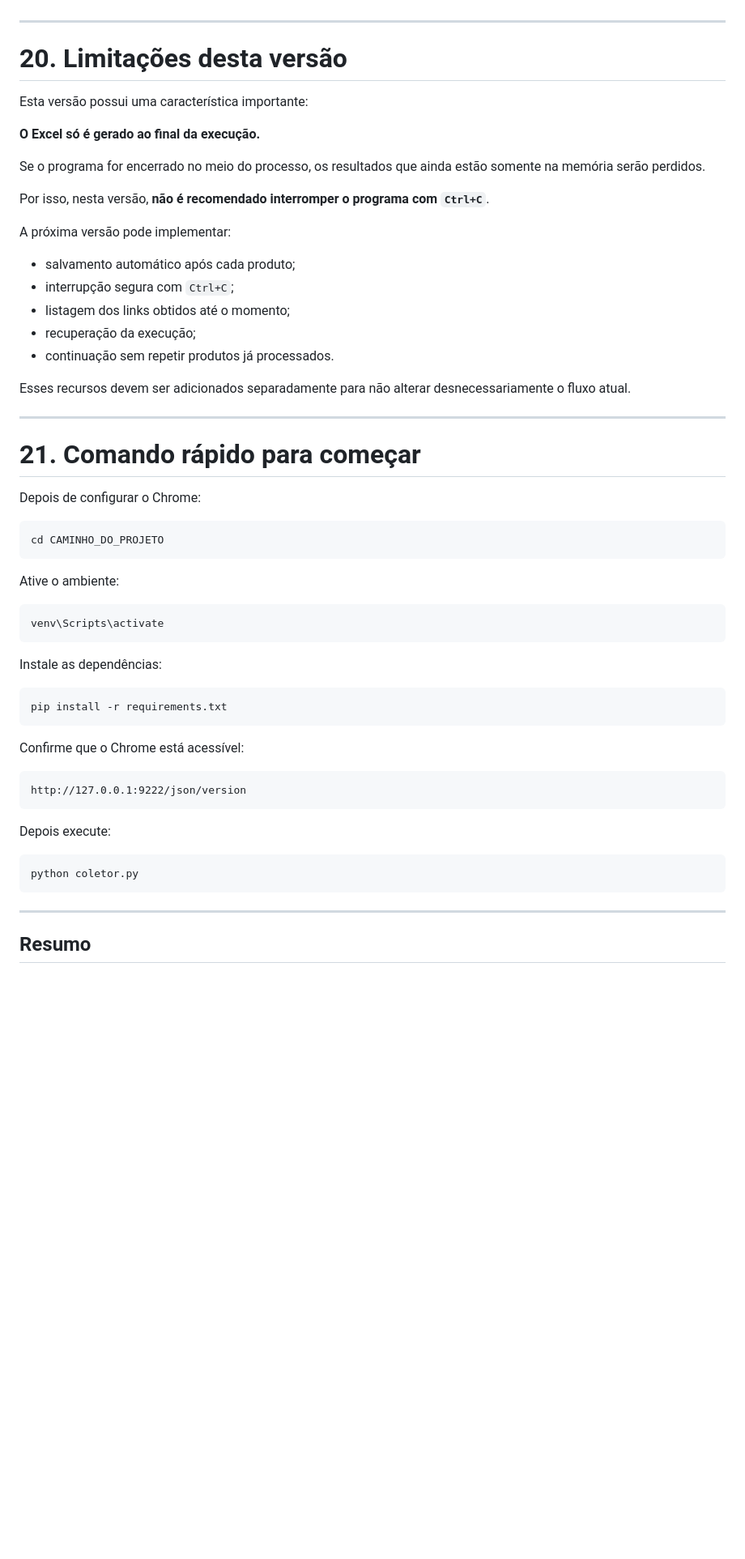
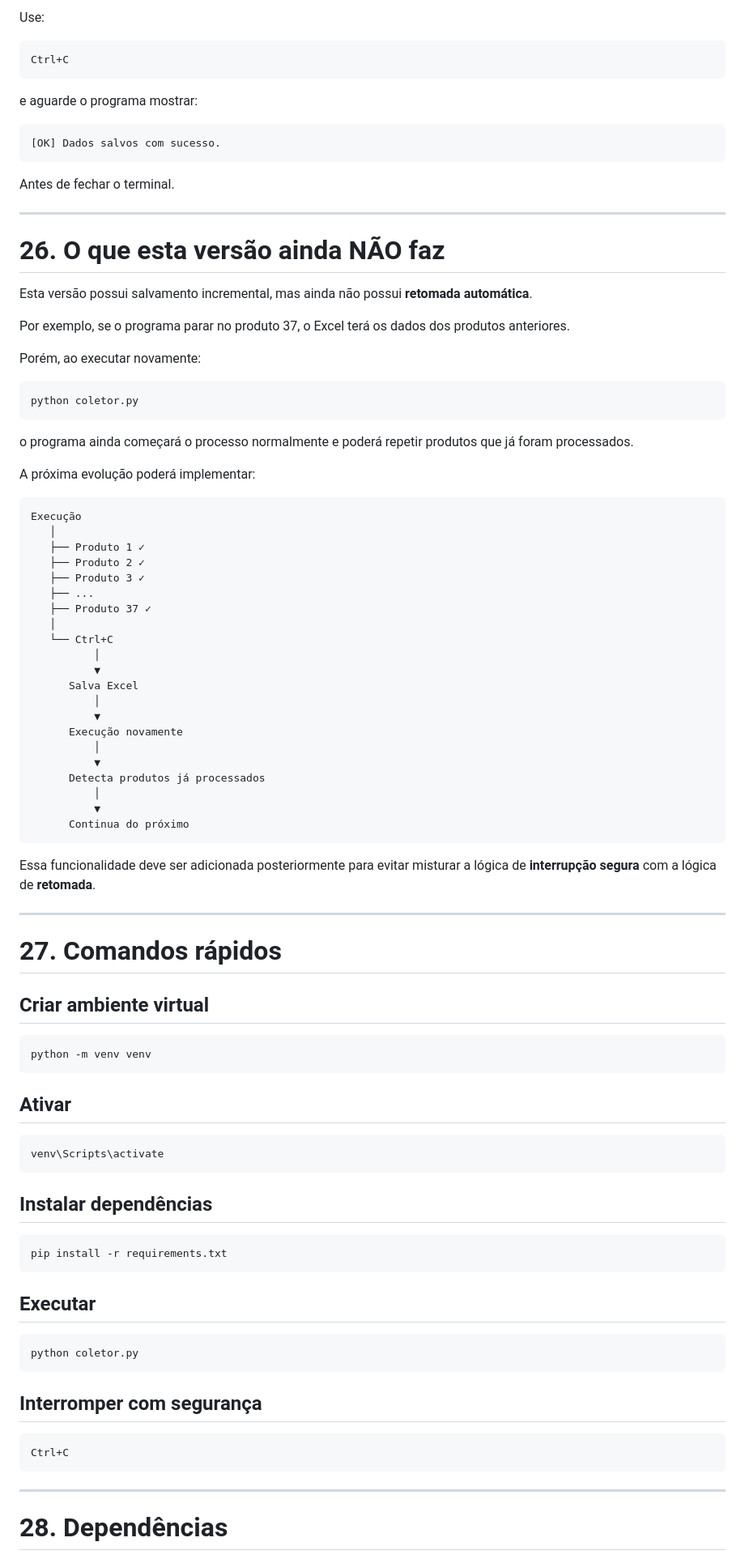
Before and after one commit to Affilimetrics/ecossistema, a Markdown page: bots/MAGALU/README.md, the part around one of its changes. Shown at 81% size. Rendered like a GitHub page; blank space fills up the shorter version.

````diff
--- a/bots/MAGALU/README.md
+++ b/bots/MAGALU/README.md
@@ -609,61 +724,96 @@ Isso permite obter o link diretamente do campo sem clicar em **Copiar**.
+Use:
+
+```text
+Ctrl+C
+```
+
+e aguarde o programa mostrar:
+
+```text
+[OK] Dados salvos com sucesso.
+```
+
+Antes de fechar o terminal.
 
 ---
 
-# 20. Limitações desta versão
+# 26. O que esta versão ainda NÃO faz
 
-Esta versão possui uma característica importante:
+Esta versão possui salvamento incremental, mas ainda não possui **retomada automática**.
 
-**O Excel só é gerado ao final da execução.**
+Por exemplo, se o programa parar no produto 37, o Excel terá os dados dos produtos anteriores.
 
-Se o programa for encerrado no meio do processo, os resultados que ainda estão somente na memória serão perdidos.
+Porém, ao executar novamente:
 
-Por isso, nesta versão, **não é recomendado interromper o programa com `Ctrl+C`**.
+```bash
+python coletor.py
+```
 
-A próxima versão pode implementar:
+o programa ainda começará o processo normalmente e poderá repetir produtos que já foram processados.
 
-* salvamento automático após cada produto;
-* interrupção segura com `Ctrl+C`;
-* listagem dos links obtidos até o momento;
-* recuperação da execução;
-* continuação sem repetir produtos já processados.
+A próxima evolução poderá implementar:
 
-Esses recursos devem ser adicionados separadamente para não alterar desnecessariamente o fluxo atual.
+```text
+Execução
+   │
+   ├── Produto 1 ✓
+   ├── Produto 2 ✓
+   ├── Produto 3 ✓
+   ├── ...
+   ├── Produto 37 ✓
+   │
+   └── Ctrl+C
+          │
+          ▼
+      Salva Excel
+          │
+          ▼
+      Execução novamente
+          │
+          ▼
+      Detecta produtos já processados
+          │
+          ▼
+      Continua do próximo
+```
+
+Essa funcionalidade deve ser adicionada posteriormente para evitar misturar a lógica de **interrupção segura** com a lógica de **retomada**.
 
 ---
 
-# 21. Comando rápido para começar
+# 27. Comandos rápidos
 
-Depois de configurar o Chrome:
+## Criar ambiente virtual
 
 ```bash
-cd CAMINHO_DO_PROJETO
+python -m venv venv
 ```
 
-Ative o ambiente:
+## Ativar
 
 ```bash
 venv\Scripts\activate
 ```
 
-Instale as dependências:
+## Instalar dependências
 
 ```bash
 pip install -r requirements.txt
 ```
 
-Confirme que o Chrome está acessível:
-
-```text
-http://127.0.0.1:9222/json/version
-```
-
-Depois execute:
+## Executar
 
 ```bash
 python coletor.py
 ```
 
+## Interromper com segurança
+
+```text
+Ctrl+C
+```
+
 ---
 
-## Resumo
+# 28. Dependências
 
````
Also changed, not shown: other parts of bots/MAGALU/README.md (+386 -230 lines).
